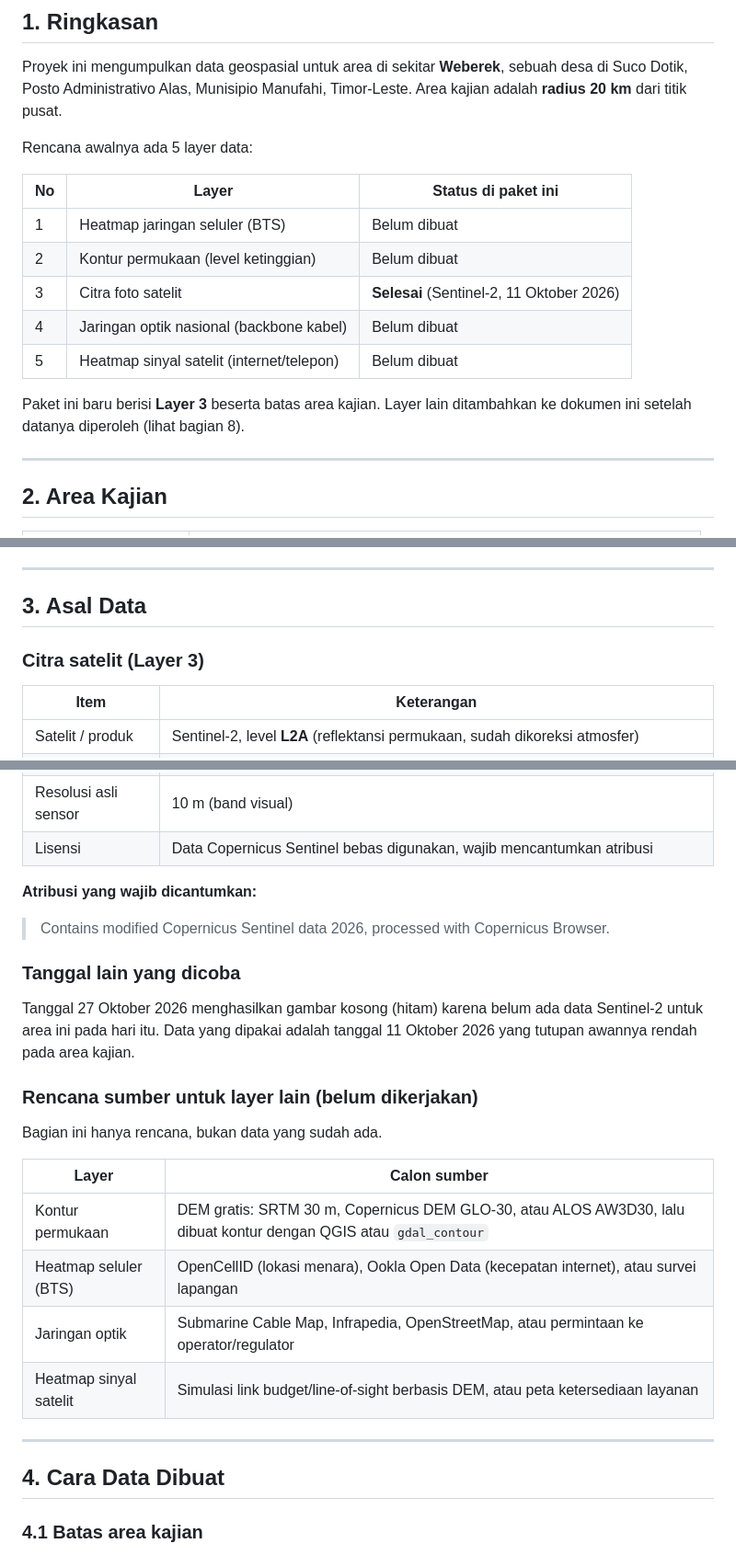
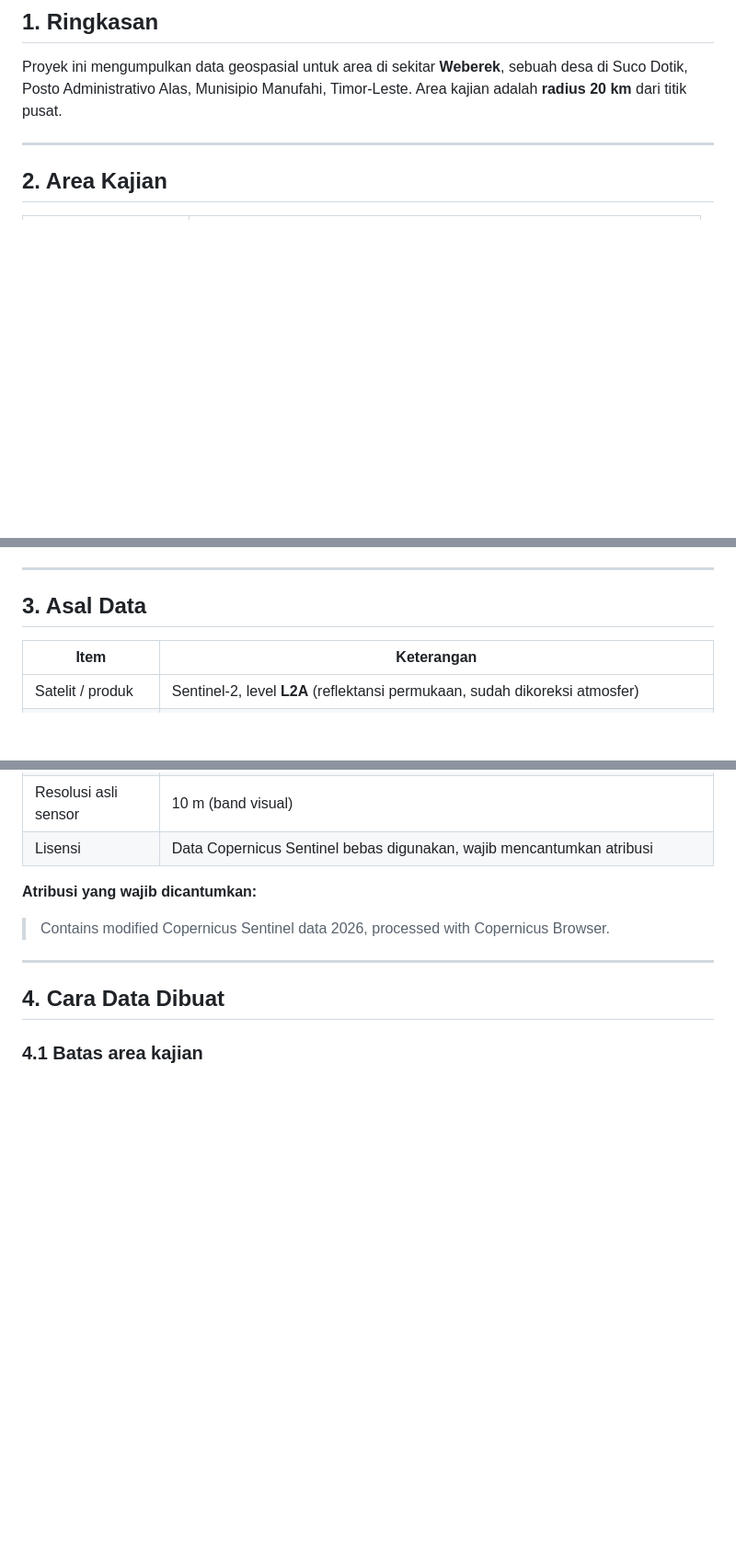
Before and after one commit to SIG-3B/GeoSpasial2-Weberek, a Markdown page: Citra Foto Satelit/README.md, 3 parts joined by grey strips. Shown at 92% size. GitHub-like rendering; blank space fills up the shorter version.

```diff
--- a/Citra Foto Satelit/README.md
+++ b/Citra Foto Satelit/README.md
@@ -14,18 +14,6 @@ Dokumentasi data GIS kelompok. Isi: asal data, cara pembuatan, isi setiap file,
 ## 1. Ringkasan
 
 Proyek ini mengumpulkan data geospasial untuk area di sekitar **Weberek**, sebuah desa di Suco Dotik, Posto Administrativo Alas, Munisipio Manufahi, Timor-Leste. Area kajian adalah **radius 20 km** dari titik pusat.
-
-Rencana awalnya ada 5 layer data:
-
-| No | Layer | Status di paket ini |
-|----|-------|---------------------|
-| 1 | Heatmap jaringan seluler (BTS) | Belum dibuat |
-| 2 | Kontur permukaan (level ketinggian) | Belum dibuat |
-| 3 | Citra foto satelit | **Selesai** (Sentinel-2, 11 Oktober 2026) |
-| 4 | Jaringan optik nasional (backbone kabel) | Belum dibuat |
-| 5 | Heatmap sinyal satelit (internet/telepon) | Belum dibuat |
-
-Paket ini baru berisi **Layer 3** beserta batas area kajian. Layer lain ditambahkan ke dokumen ini setelah datanya diperoleh (lihat bagian 8).
 
 ---
 
@@ -47,8 +35,6 @@ Sekitar sepertiga bagian selatan area adalah **laut** (Laut Timor), sehingga tid
 
 ## 3. Asal Data
 
-### Citra satelit (Layer 3)
-
 | Item | Keterangan |
 |------|------------|
 | Satelit / produk | Sentinel-2, level **L2A** (reflektansi permukaan, sudah dikoreksi atmosfer) |
@@ -60,21 +46,6 @@ Sekitar sepertiga bagian selatan area adalah **laut** (Laut Timor), sehingga tid
 
 **Atribusi yang wajib dicantumkan:**
 > Contains modified Copernicus Sentinel data 2026, processed with Copernicus Browser.
-
-### Tanggal lain yang dicoba
-
-Tanggal 27 Oktober 2026 menghasilkan gambar kosong (hitam) karena belum ada data Sentinel-2 untuk area ini pada hari itu. Data yang dipakai adalah tanggal 11 Oktober 2026 yang tutupan awannya rendah pada area kajian.
-
-### Rencana sumber untuk layer lain (belum dikerjakan)
-
-Bagian ini hanya rencana, bukan data yang sudah ada.
-
-| Layer | Calon sumber |
-|-------|--------------|
-| Kontur permukaan | DEM gratis: SRTM 30 m, Copernicus DEM GLO-30, atau ALOS AW3D30, lalu dibuat kontur dengan QGIS atau `gdal_contour` |
-| Heatmap seluler (BTS) | OpenCellID (lokasi menara), Ookla Open Data (kecepatan internet), atau survei lapangan |
-| Jaringan optik | Submarine Cable Map, Infrapedia, OpenStreetMap, atau permintaan ke operator/regulator |
-| Heatmap sinyal satelit | Simulasi link budget/line-of-sight berbasis DEM, atau peta ketersediaan layanan |
 
 ---
 
```
Also changed, not shown: other parts of Citra Foto Satelit/README.md (+6 -21 lines).
